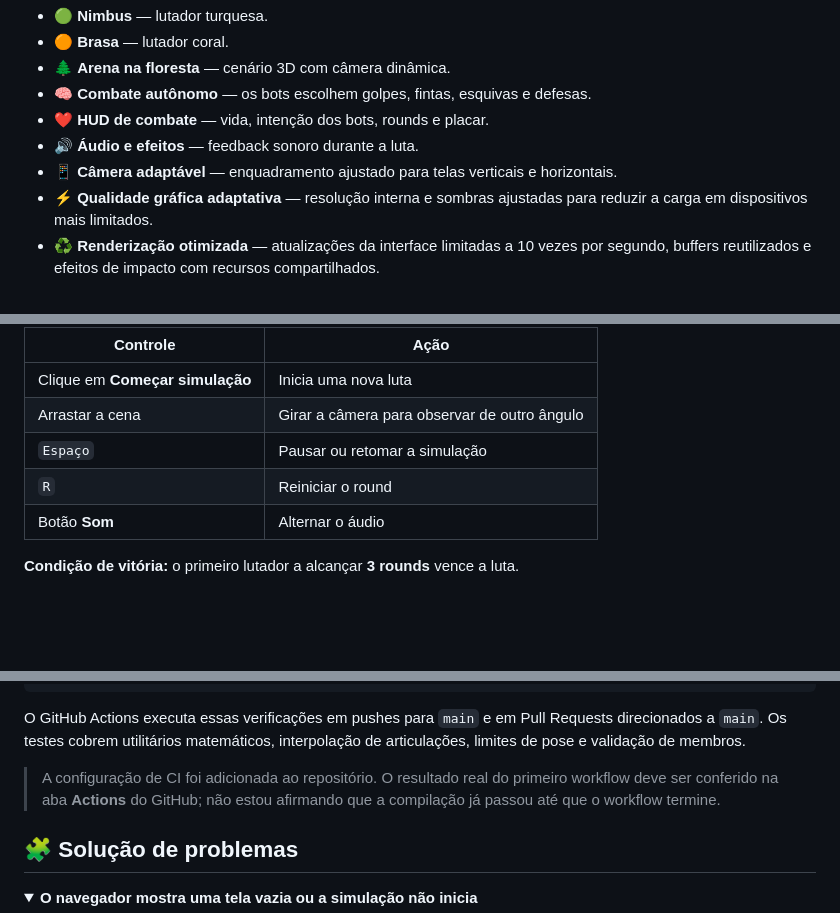
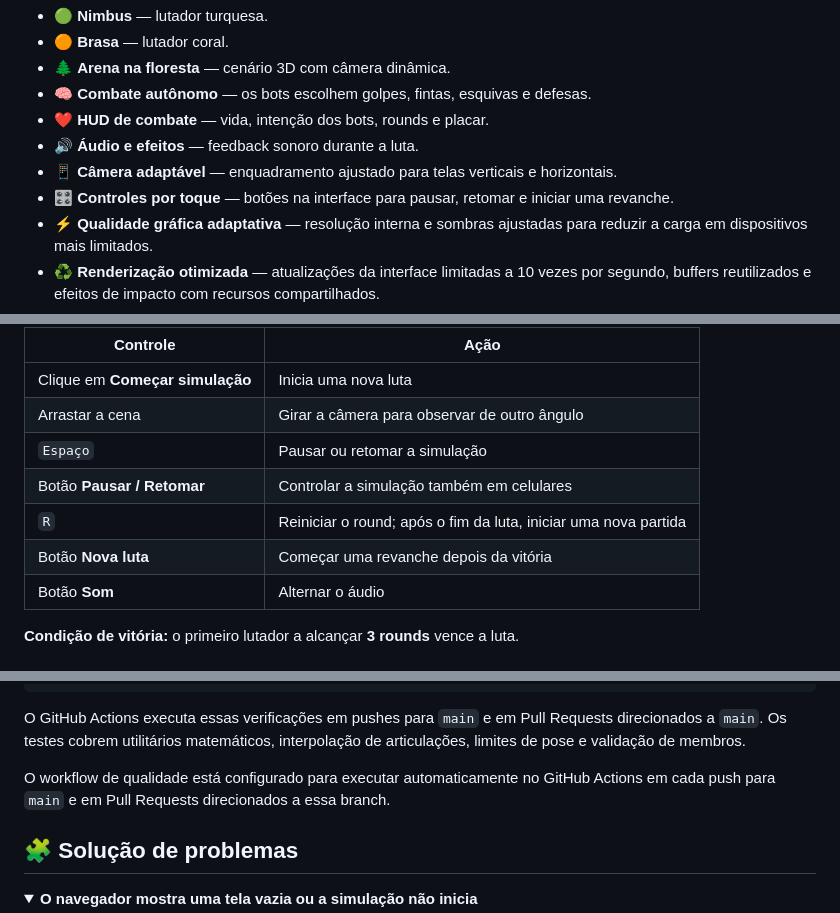
Before and after one commit to Nik0lasDev/Fight-bot, a Markdown page: README.md, 3 parts joined by grey strips. GitHub-like rendering; folded sections open; blank space fills up the shorter version.

Commit message:
docs: update mobile controls and rematch behavior

```diff
--- a/README.md
+++ b/README.md
@@ -41,6 +41,7 @@
 - ❤️ **HUD de combate** — vida, intenção dos bots, rounds e placar.
 - 🔊 **Áudio e efeitos** — feedback sonoro durante a luta.
 - 📱 **Câmera adaptável** — enquadramento ajustado para telas verticais e horizontais.
+- 🎛️ **Controles por toque** — botões na interface para pausar, retomar e iniciar uma revanche.
 - ⚡ **Qualidade gráfica adaptativa** — resolução interna e sombras ajustadas para reduzir a carga em dispositivos mais limitados.
 - ♻️ **Renderização otimizada** — atualizações da interface limitadas a 10 vezes por segundo, buffers reutilizados e efeitos de impacto com recursos compartilhados.
 - 🌙 **Pausa em segundo plano** — a animação para quando a aba fica oculta, economizando processamento e bateria.
@@ -123,7 +124,9 @@ Os arquivos gerados para distribuição ficam em `dist/`. Essa pasta é criada p
 | Clique em **Começar simulação** | Inicia uma nova luta |
 | Arrastar a cena | Girar a câmera para observar de outro ângulo |
 | `Espaço` | Pausar ou retomar a simulação |
-| `R` | Reiniciar o round |
+| Botão **Pausar / Retomar** | Controlar a simulação também em celulares |
+| `R` | Reiniciar o round; após o fim da luta, iniciar uma nova partida |
+| Botão **Nova luta** | Começar uma revanche depois da vitória |
 | Botão **Som** | Alternar o áudio |
 
 **Condição de vitória:** o primeiro lutador a alcançar **3 rounds** vence a luta.
@@ -198,7 +201,7 @@ npm run build
 
 O GitHub Actions executa essas verificações em pushes para `main` e em Pull Requests direcionados a `main`. Os testes cobrem utilitários matemáticos, interpolação de articulações, limites de pose e validação de membros.
 
-> A configuração de CI foi adicionada ao repositório. O resultado real do primeiro workflow deve ser conferido na aba **Actions** do GitHub; não estou afirmando que a compilação já passou até que o workflow termine.
+O workflow de qualidade está configurado para executar automaticamente no GitHub Actions em cada push para `main` e em Pull Requests direcionados a essa branch.
 
 ## 🧩 Solução de problemas
 
```
